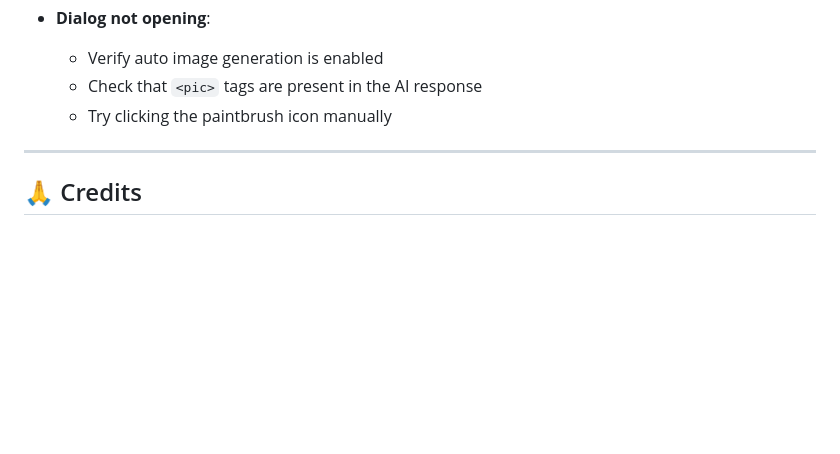
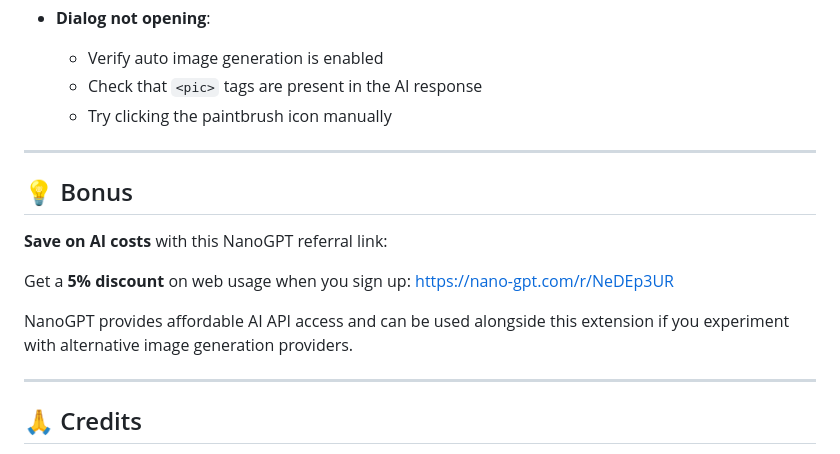
Before and after one commit to djdembeck/SillyTavern-Image-Generation-Autopilot, a Markdown page: README.md, the part around the change. Rendered like a GitHub page; blank space fills up the shorter version.

Commit message:
docs: add NanoGPT referral bonus section to README
Add a tasteful section promoting the NanoGPT referral link (5% discount) as a bonus perk for users. The section is placed before Credits and keeps a low-profile, helpful tone.

```diff
--- a/README.md
+++ b/README.md
@@ -163,6 +163,16 @@ Include lighting details, mood, time of day, and camera angle in each image desc
 
 ---
 
+## 💡 Bonus
+
+**Save on AI costs** with this NanoGPT referral link:
+
+Get a **5% discount** on web usage when you sign up: https://nano-gpt.com/r/NeDEp3UR
+
+NanoGPT provides affordable AI API access and can be used alongside this extension if you experiment with alternative image generation providers.
+
+---
+
 ## 🙏 Credits
 
 - UI styling inspired by Pathweaver's extension design.
```
